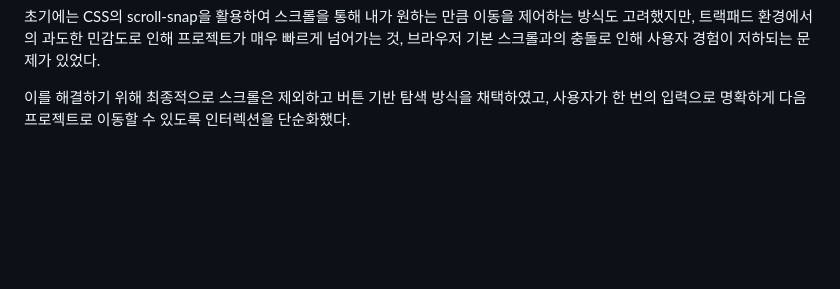
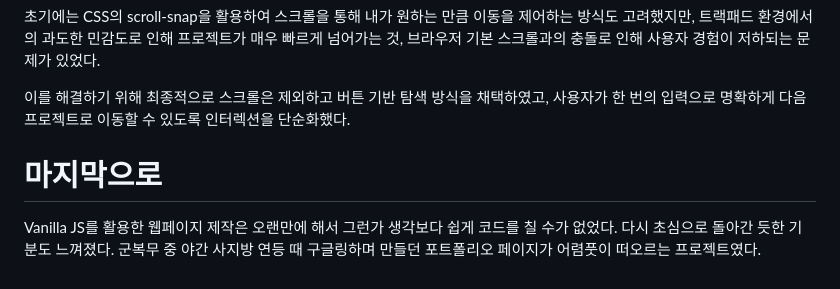
Before and after one commit to TaehyunJeon0203/TaehyunJeon0203.github.io, a Markdown page: content/blog/portfolio.md, the part around the change. Rendered like a GitHub page; blank space fills up the shorter version.

Commit message:
Docs: portfilio 포스팅 수정

```diff
--- a/content/blog/portfolio.md
+++ b/content/blog/portfolio.md
@@ -76,3 +76,8 @@ Hero 섹션이란 웹사이트에 접속했을 때 가장 먼저 눈에 들어
 초기에는 CSS의 scroll-snap을 활용하여 스크롤을 통해 내가 원하는 만큼 이동을 제어하는 방식도 고려했지만, 트랙패드 환경에서의 과도한 민감도로 인해 프로젝트가 매우 빠르게 넘어가는 것, 브라우저 기본 스크롤과의 충돌로 인해 사용자 경험이 저하되는 문제가 있었다.
 
 이를 해결하기 위해 최종적으로 스크롤은 제외하고 버튼 기반 탐색 방식을 채택하였고, 사용자가 한 번의 입력으로 명확하게 다음 프로젝트로 이동할 수 있도록 인터렉션을 단순화했다.
+
+# 마지막으로
+Vanilla JS를 활용한 웹페이지 제작은 오랜만에 해서 그런가 생각보다 쉽게 코드를 칠 수가 없었다.
+다시 초심으로 돌아간 듯한 기분도 느껴졌다.
+군복무 중 야간 사지방 연등 때 구글링하며 만들던 포트폴리오 페이지가 어렴풋이 떠오르는 프로젝트였다.
```
